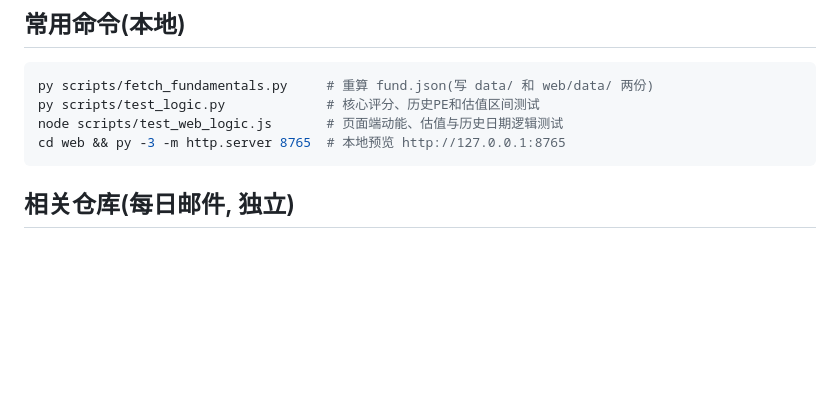
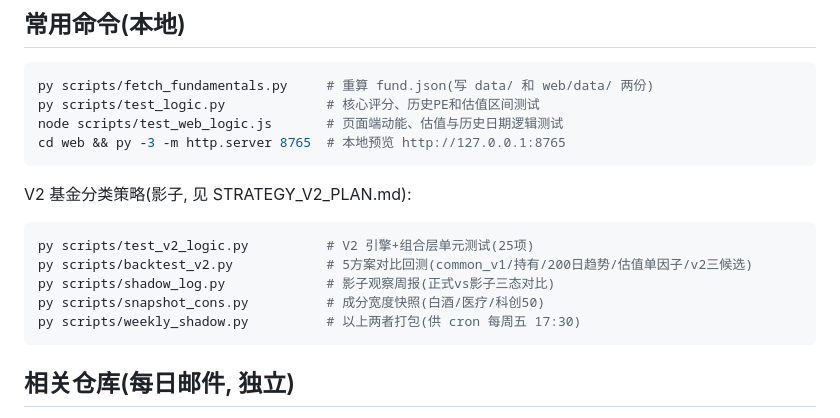
Before and after one commit to ah9102ah-cmyk/investment-signal, a Markdown page: README.md, the part around the change. GitHub-like rendering; blank space fills up the shorter version.

Commit message:
docs: 交接文档更新V2三阶段状态+影子观察安排; README加V2常用命令

````diff
--- a/README.md
+++ b/README.md
@@ -51,6 +51,16 @@ node scripts/test_web_logic.js       # 页面端动能、估值与历史日期
 cd web && py -3 -m http.server 8765  # 本地预览 http://127.0.0.1:8765
 ```
 
+V2 基金分类策略(影子, 见 STRATEGY_V2_PLAN.md):
+
+```bash
+py scripts/test_v2_logic.py          # V2 引擎+组合层单元测试(25项)
+py scripts/backtest_v2.py            # 5方案对比回测(common_v1/持有/200日趋势/估值单因子/v2三候选)
+py scripts/shadow_log.py             # 影子观察周报(正式vs影子三态对比)
+py scripts/snapshot_cons.py          # 成分宽度快照(白酒/医疗/科创50)
+py scripts/weekly_shadow.py          # 以上两者打包(供 cron 每周五 17:30)
+```
+
 ## 相关仓库(每日邮件, 独立)
 
 - `ah9102ah-cmyk/signal-email` — 投资信号邮件(每日 12:00 + 14:50 北京, SMTP)
````
Also changed, not shown: HANDOFF.md (+11 -0 lines).
